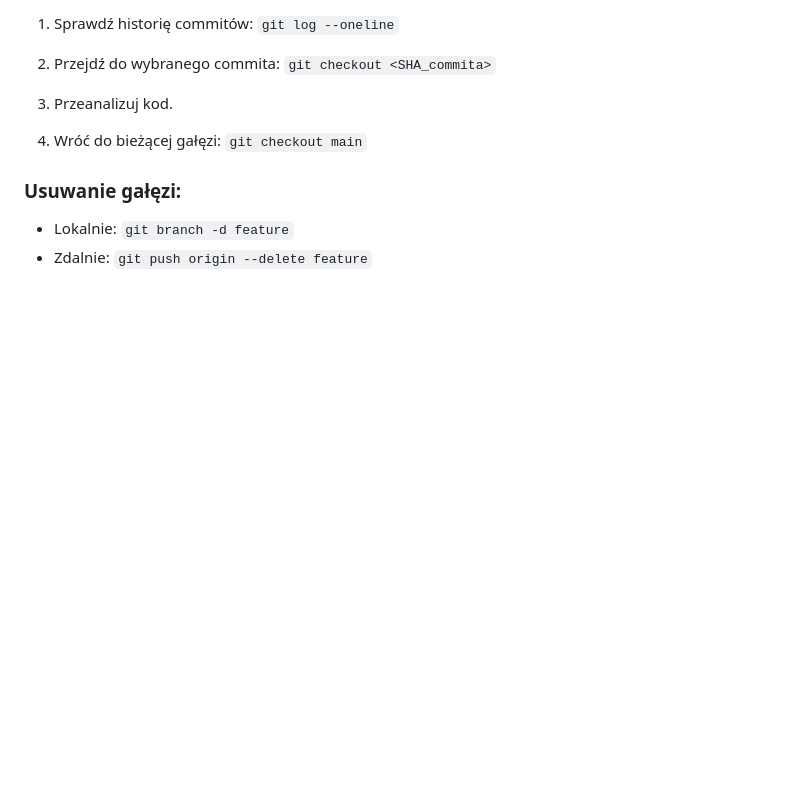
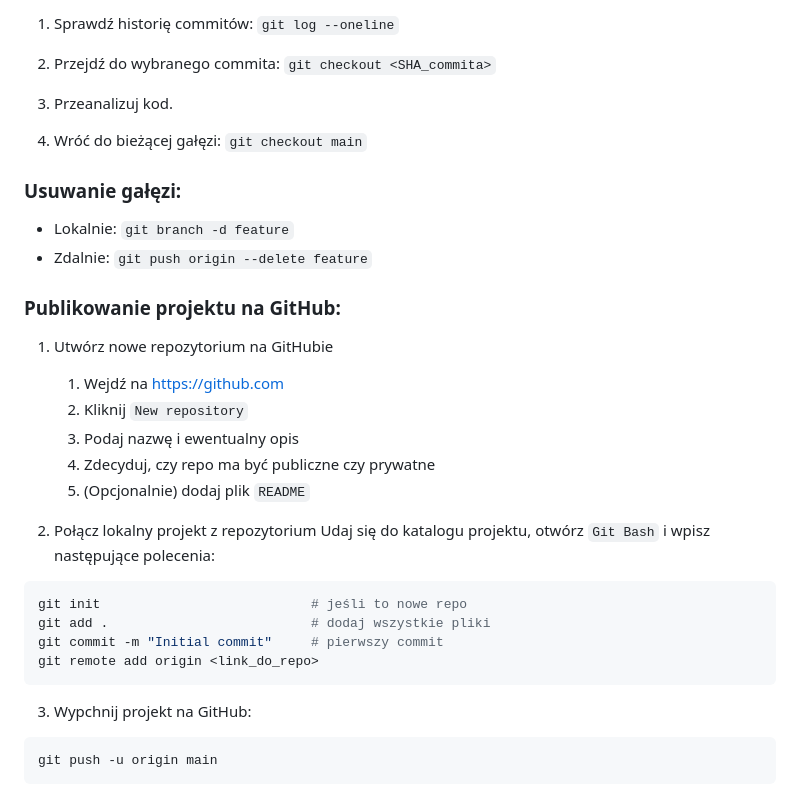
Before and after one commit to WiolaWysopal/NaukaGita, a Markdown page: README.md, the part around the change. Drawn GitHub-style; blank space fills up the shorter version.

Commit message:
Add Publishing a project on GitHub section to README

````diff
--- a/README.md
+++ b/README.md
@@ -240,3 +240,27 @@ Sprawdzanie tagów na GitHubie:
     `git branch -d feature`
 - Zdalnie:
     `git push origin --delete feature`
+
+### Publikowanie projektu na GitHub:
+
+1. Utwórz nowe repozytorium na GitHubie
+    1. Wejdź na https://github.com
+    2. Kliknij `New repository`
+    3. Podaj nazwę i ewentualny opis
+    4. Zdecyduj, czy repo ma być publiczne czy prywatne
+    5. (Opcjonalnie) dodaj plik `README`
+
+2. Połącz lokalny projekt z repozytorium
+Udaj się do katalogu projektu, otwórz `Git Bash` i wpisz następujące polecenia:
+
+```bash
+git init                           # jeśli to nowe repo
+git add .                          # dodaj wszystkie pliki
+git commit -m "Initial commit"     # pierwszy commit
+git remote add origin <link_do_repo>
+```
+3. Wypchnij projekt na GitHub:
+
+```bash
+git push -u origin main
+```
````
